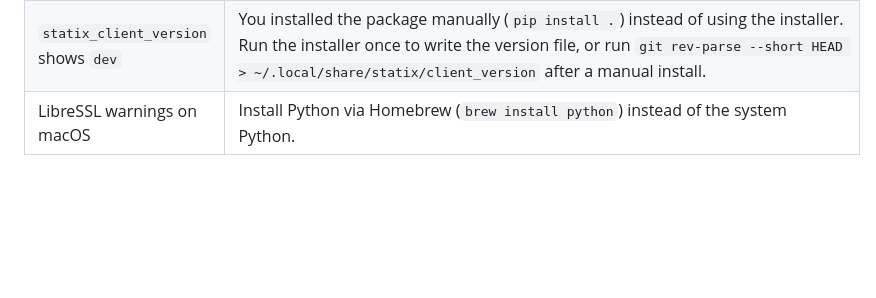
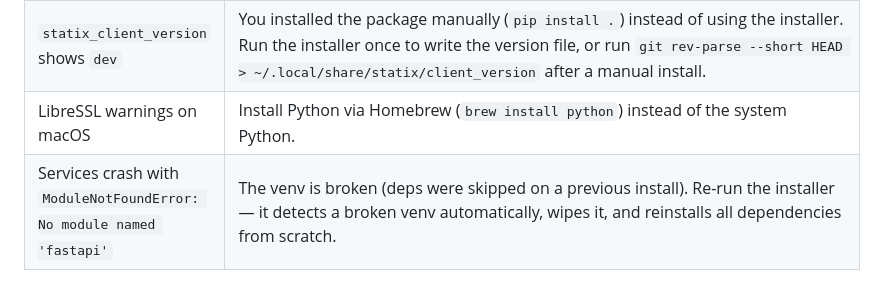
Before and after one commit to chandanankush/statix, a Markdown page: client/README.md, the part around the change. Rendered like a GitHub page; blank space fills up the shorter version.

Commit message:
docs: update CI trigger note, add upgrade command, and broken-venv troubleshooting entry

```diff
--- a/client/README.md
+++ b/client/README.md
@@ -208,3 +208,4 @@ system-stats-forwarder  # polls :5001 → monitoring server
 | Dashboard shows "version mismatch" warning for this host | Re-run the installer (`bash <(curl ...)`) to reinstall the latest client. The installer records the new git SHA automatically. |
 | `statix_client_version` shows `dev` | You installed the package manually (`pip install .`) instead of using the installer. Run the installer once to write the version file, or run `git rev-parse --short HEAD > ~/.local/share/statix/client_version` after a manual install. |
 | LibreSSL warnings on macOS | Install Python via Homebrew (`brew install python`) instead of the system Python. |
+| Services crash with `ModuleNotFoundError: No module named 'fastapi'` | The venv is broken (deps were skipped on a previous install). Re-run the installer — it detects a broken venv automatically, wipes it, and reinstalls all dependencies from scratch. |
```
Also changed, not shown: server/README.md (+4 -1 lines).
